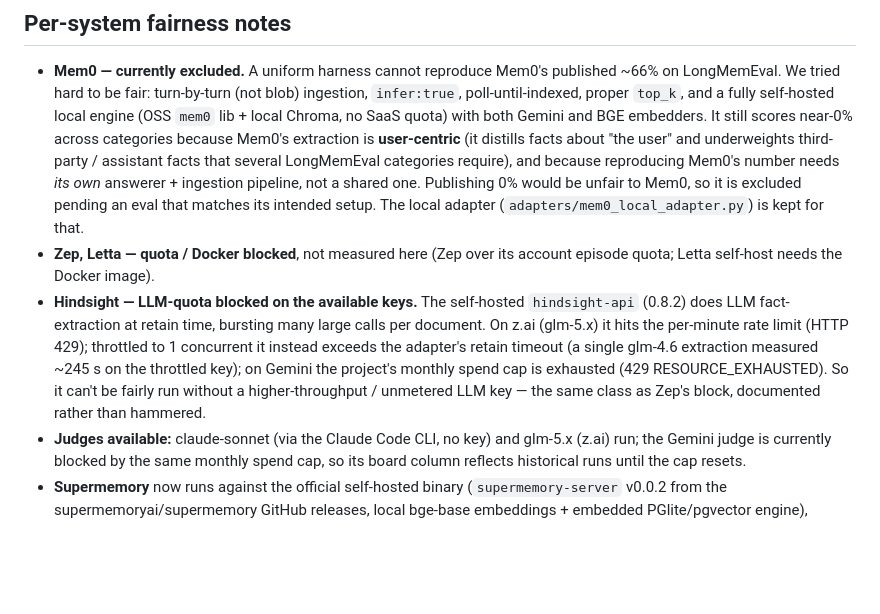
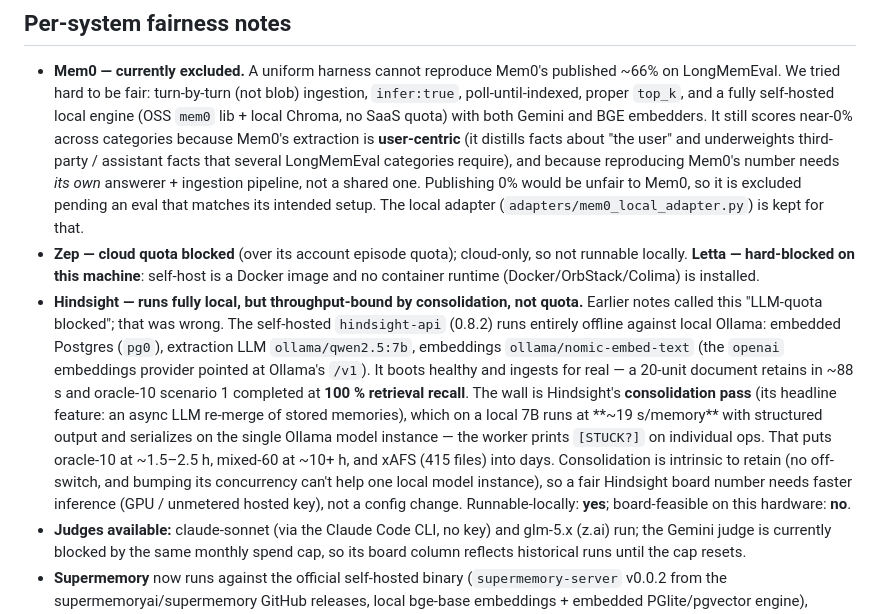
Before and after one commit to lobu-ai/agent-memory-benchmark, a Markdown page: METHODOLOGY.md, the part around the change. Drawn GitHub-style; blank space fills up the shorter version.

Commit message:
Correct Hindsight note: runs fully local, throughput-bound by consolidation (not quota)
Investigated end-to-end: hindsight-api 0.8.2 runs offline against local Ollama
(embedded pg0 + qwen2.5:7b extraction + nomic-embed-text embeddings). Boots
healthy, ingests for real (oracle-10 scenario 1: 100% retrieval recall). The
wall is the consolidation pass (~19s/memory, structured output, serial on one
local model), not LLM quota — board-scale runs are impractical on this hardware
without faster inference. Also corrects Zep (cloud-only) and Letta (no container
runtime on this machine) blocker descriptions.

```diff
--- a/METHODOLOGY.md
+++ b/METHODOLOGY.md
@@ -65,16 +65,25 @@ product a user actually gets.
   answerer + ingestion pipeline, not a shared one. Publishing 0% would be
   unfair to Mem0, so it is excluded pending an eval that matches its intended
   setup. The local adapter (`adapters/mem0_local_adapter.py`) is kept for that.
-- **Zep, Letta — quota / Docker blocked**, not measured here (Zep over its
-  account episode quota; Letta self-host needs the Docker image).
-- **Hindsight — LLM-quota blocked on the available keys.** The self-hosted
-  `hindsight-api` (0.8.2) does LLM fact-extraction at retain time, bursting many
-  large calls per document. On z.ai (glm-5.x) it hits the per-minute rate limit
-  (HTTP 429); throttled to 1 concurrent it instead exceeds the adapter's retain
-  timeout (a single glm-4.6 extraction measured ~245 s on the throttled key); on
-  Gemini the project's monthly spend cap is exhausted (429 RESOURCE_EXHAUSTED).
-  So it can't be fairly run without a higher-throughput / unmetered LLM key — the
-  same class as Zep's block, documented rather than hammered.
+- **Zep — cloud quota blocked** (over its account episode quota); cloud-only, so
+  not runnable locally. **Letta — hard-blocked on this machine**: self-host is a
+  Docker image and no container runtime (Docker/OrbStack/Colima) is installed.
+- **Hindsight — runs fully local, but throughput-bound by consolidation, not
+  quota.** Earlier notes called this "LLM-quota blocked"; that was wrong. The
+  self-hosted `hindsight-api` (0.8.2) runs entirely offline against local Ollama:
+  embedded Postgres (`pg0`), extraction LLM `ollama/qwen2.5:7b`, embeddings
+  `ollama/nomic-embed-text` (the `openai` embeddings provider pointed at Ollama's
+  `/v1`). It boots healthy and ingests for real — a 20-unit document retains in
+  ~88 s and oracle-10 scenario 1 completed at **100 % retrieval recall**. The wall
+  is Hindsight's **consolidation pass** (its headline feature: an async LLM
+  re-merge of stored memories), which on a local 7B runs at **~19 s/memory** with
+  structured output and serializes on the single Ollama model instance — the
+  worker prints `[STUCK?]` on individual ops. That puts oracle-10 at ~1.5–2.5 h,
+  mixed-60 at ~10+ h, and xAFS (415 files) into days. Consolidation is intrinsic
+  to retain (no off-switch, and bumping its concurrency can't help one local model
+  instance), so a fair Hindsight board number needs faster inference (GPU /
+  unmetered hosted key), not a config change. Runnable-locally: **yes**;
+  board-feasible on this hardware: **no**.
 - **Judges available:** claude-sonnet (via the Claude Code CLI, no key) and
   glm-5.x (z.ai) run; the Gemini judge is currently blocked by the same monthly
   spend cap, so its board column reflects historical runs until the cap resets.
```
